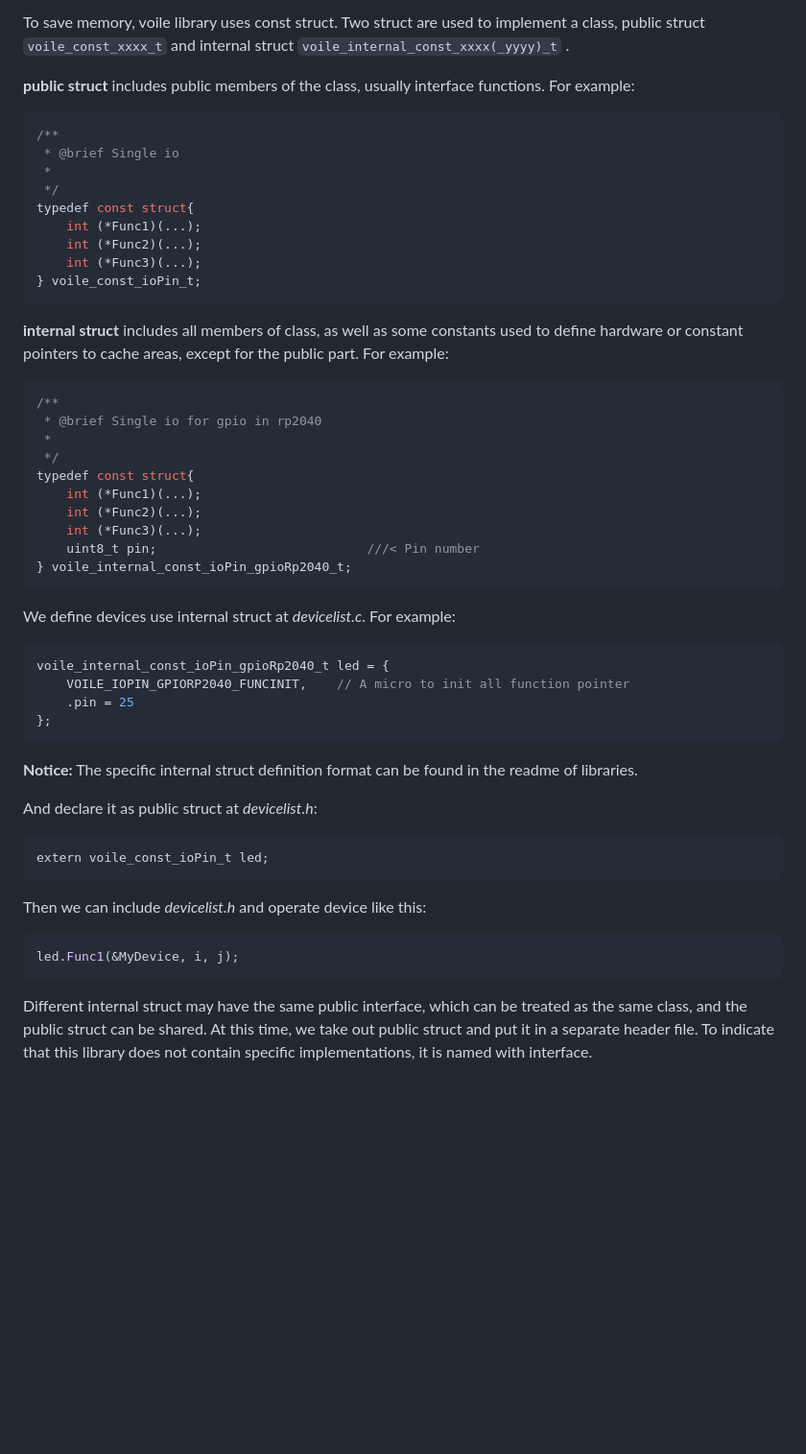
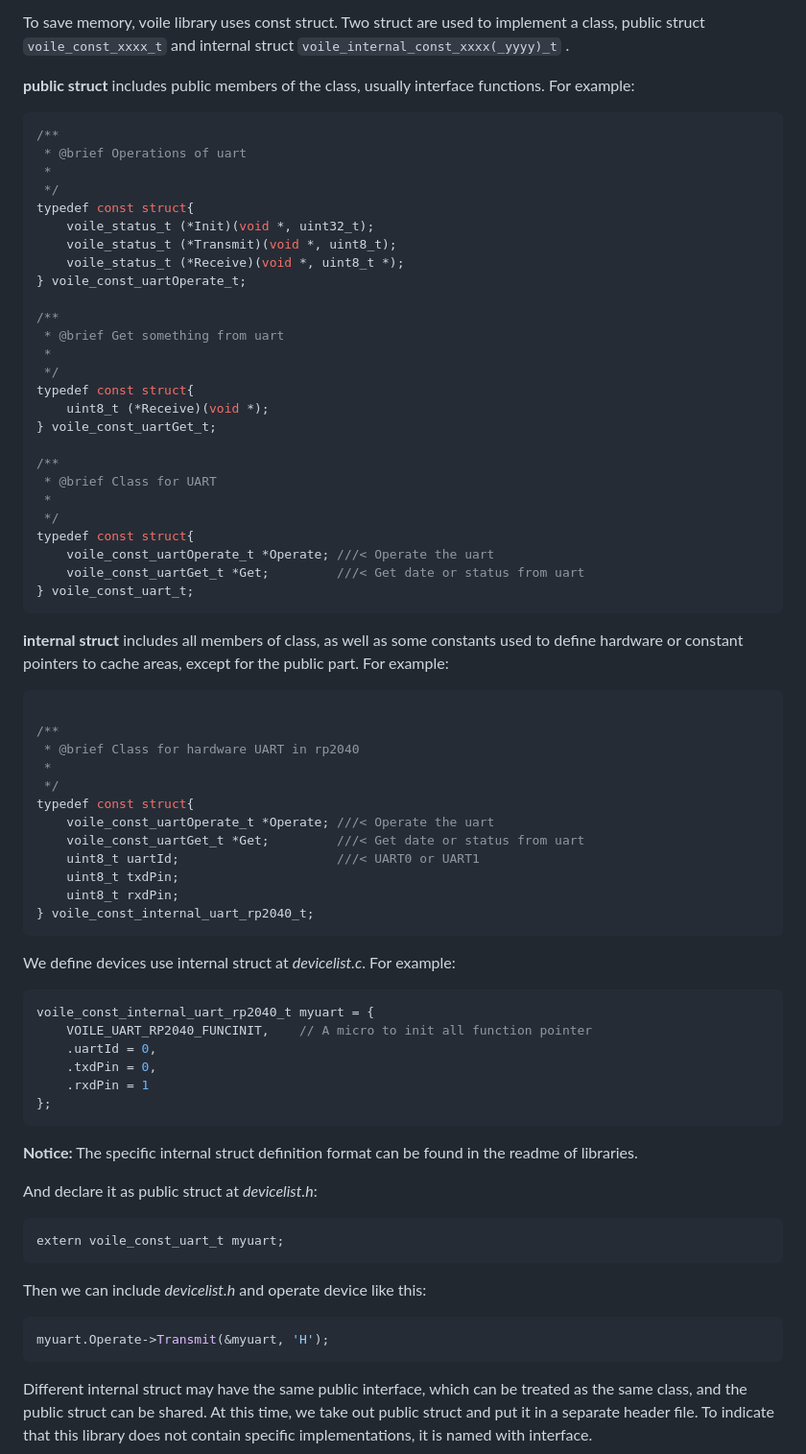
Before and after one commit to Jimmy39/voile-library, a Markdown page: README.md, the part around the change. Shown at 96% size. Drawn GitHub-style; blank space fills up the shorter version.

````diff
--- a/README.md
+++ b/README.md
@@ -9,35 +9,56 @@ To save memory, voile library uses const struct. Two struct are used to implemen
 __public struct__ includes public members of the class, usually interface functions. For example:
 ```C
 /**
- * @brief Single io
+ * @brief Operations of uart
  *
  */
 typedef const struct{
-    int (*Func1)(...);
-    int (*Func2)(...);
-    int (*Func3)(...);
-} voile_const_ioPin_t;
+    voile_status_t (*Init)(void *, uint32_t);
+    voile_status_t (*Transmit)(void *, uint8_t);
+    voile_status_t (*Receive)(void *, uint8_t *);
+} voile_const_uartOperate_t;
+
+/**
+ * @brief Get something from uart
+ *
+ */
+typedef const struct{
+    uint8_t (*Receive)(void *);
+} voile_const_uartGet_t;
+
+/**
+ * @brief Class for UART
+ *
+ */
+typedef const struct{
+    voile_const_uartOperate_t *Operate; ///< Operate the uart
+    voile_const_uartGet_t *Get;         ///< Get date or status from uart
+} voile_const_uart_t;
 ```
 
 __internal struct__ includes all members of class, as well as some constants used to define hardware or constant pointers to cache areas, except for the public part. For example:
 ```C
+
 /**
- * @brief Single io for gpio in rp2040
+ * @brief Class for hardware UART in rp2040
  *
  */
 typedef const struct{
-    int (*Func1)(...);
-    int (*Func2)(...);
-    int (*Func3)(...);
-    uint8_t pin;                            ///< Pin number
-} voile_internal_const_ioPin_gpioRp2040_t;
+    voile_const_uartOperate_t *Operate; ///< Operate the uart
+    voile_const_uartGet_t *Get;         ///< Get date or status from uart
+    uint8_t uartId;                     ///< UART0 or UART1
+    uint8_t txdPin;
+    uint8_t rxdPin;
+} voile_const_internal_uart_rp2040_t;
 ```
 
 We define devices use internal struct at _devicelist.c_. For example:
 ```C
-voile_internal_const_ioPin_gpioRp2040_t led = {
-    VOILE_IOPIN_GPIORP2040_FUNCINIT,    // A micro to init all function pointer
-    .pin = 25
+voile_const_internal_uart_rp2040_t myuart = {
+    VOILE_UART_RP2040_FUNCINIT,    // A micro to init all function pointer
+    .uartId = 0,
+    .txdPin = 0,
+    .rxdPin = 1
 };
 ```
 
@@ -45,13 +66,13 @@ __Notice:__ The specific internal struct definition format can be found in the r
 
 And declare it as public struct at _devicelist.h_:
 ```C
-extern voile_const_ioPin_t led;
+extern voile_const_uart_t myuart;
 ```
 
 Then we can include _devicelist.h_ and operate device like this:
 
 ```C
-led.Func1(&MyDevice, i, j);
+myuart.Operate->Transmit(&myuart, 'H');
 ```
 
 Different internal struct may have the same public interface, which can be treated as the same class, and the public struct can be shared. At this time, we take out public struct and put it in a separate header file. To indicate that this library does not contain specific implementations, it is named with interface.
````
